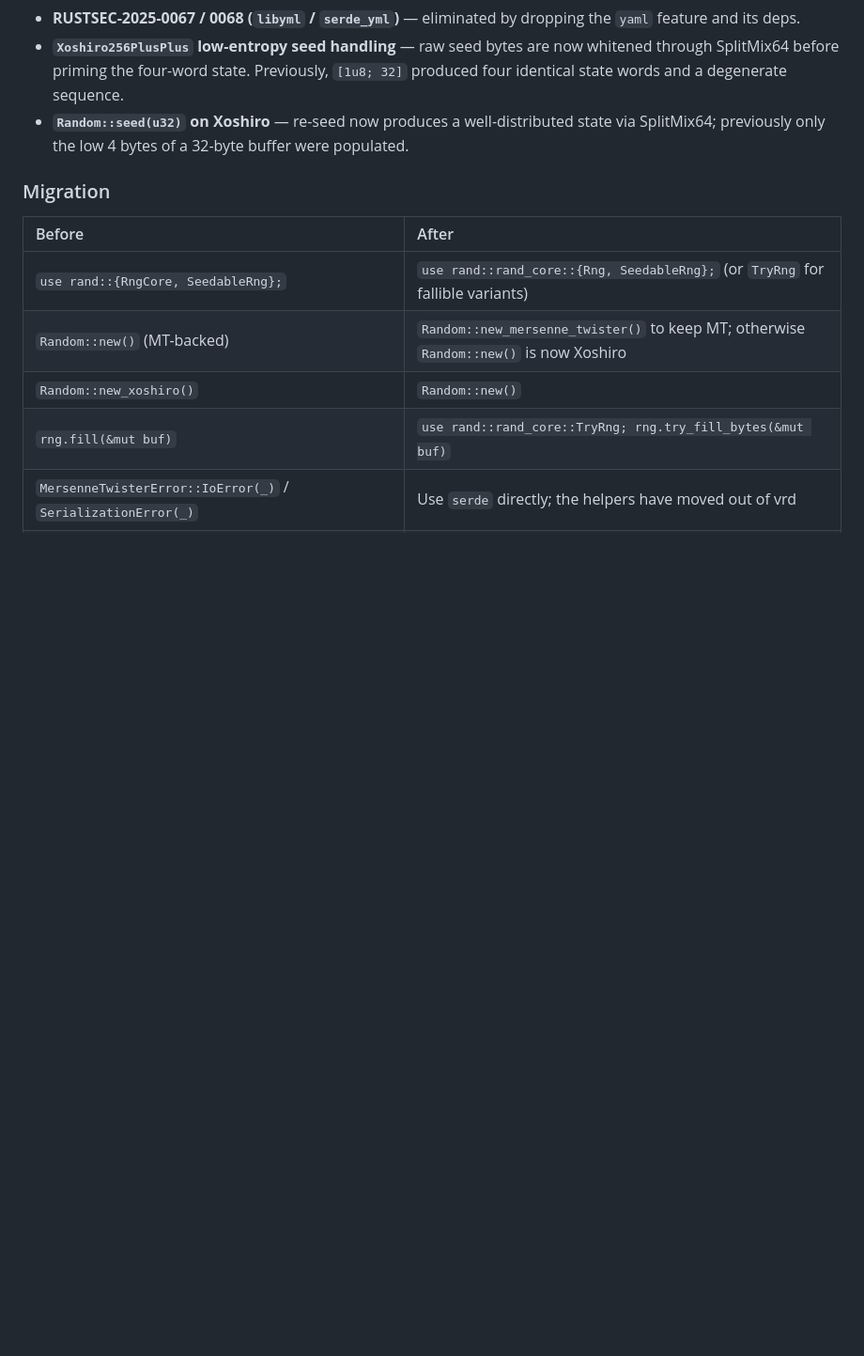
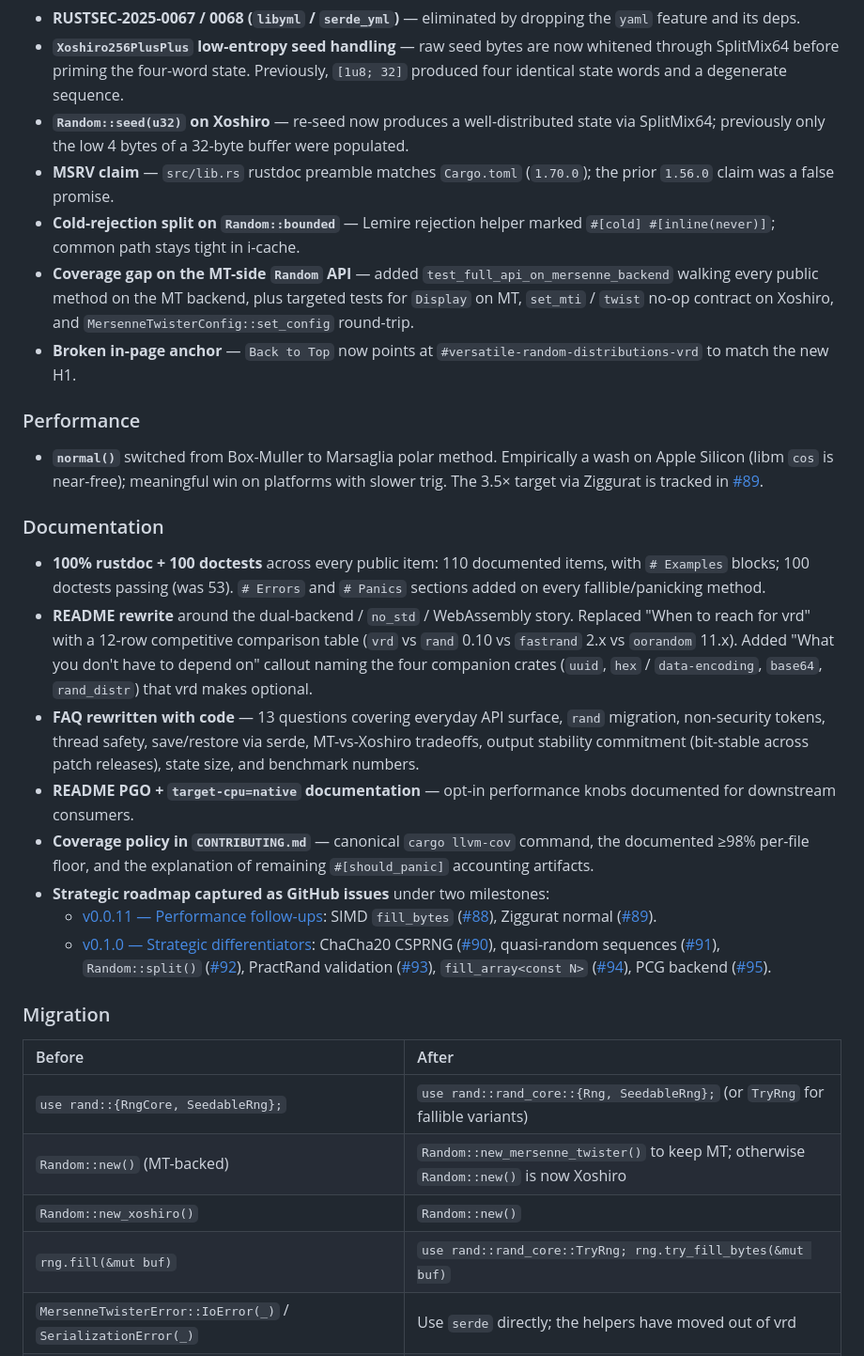
Before and after one commit to sebastienrousseau/vrd, a Markdown page: CHANGELOG.md, the part around one of its changes. Shown at 94% size. GitHub-like rendering; blank space fills up the shorter version.

```diff
--- a/CHANGELOG.md
+++ b/CHANGELOG.md
@@ -103,6 +79,25 @@ need to make a few small changes — see *Migration* below.
 - **RUSTSEC-2025-0067 / 0068 (`libyml` / `serde_yml`)** — eliminated by dropping the `yaml` feature and its deps.
 - **`Xoshiro256PlusPlus` low-entropy seed handling** — raw seed bytes are now whitened through SplitMix64 before priming the four-word state. Previously, `[1u8; 32]` produced four identical state words and a degenerate sequence.
 - **`Random::seed(u32)` on Xoshiro** — re-seed now produces a well-distributed state via SplitMix64; previously only the low 4 bytes of a 32-byte buffer were populated.
+- **MSRV claim** — `src/lib.rs` rustdoc preamble matches `Cargo.toml` (`1.70.0`); the prior `1.56.0` claim was a false promise.
+- **Cold-rejection split on `Random::bounded`** — Lemire rejection helper marked `#[cold] #[inline(never)]`; common path stays tight in i-cache.
+- **Coverage gap on the MT-side `Random` API** — added `test_full_api_on_mersenne_backend` walking every public method on the MT backend, plus targeted tests for `Display` on MT, `set_mti` / `twist` no-op contract on Xoshiro, and `MersenneTwisterConfig::set_config` round-trip.
+- **Broken in-page anchor** — `Back to Top` now points at `#versatile-random-distributions-vrd` to match the new H1.
+
+### Performance
+
+- **`normal()`** switched from Box-Muller to Marsaglia polar method. Empirically a wash on Apple Silicon (libm `cos` is near-free); meaningful win on platforms with slower trig. The 3.5× target via Ziggurat is tracked in [#89](https://github.com/sebastienrousseau/vrd/issues/89).
+
+### Documentation
+
+- **100% rustdoc + 100 doctests** across every public item: 110 documented items, with `# Examples` blocks; 100 doctests passing (was 53). `# Errors` and `# Panics` sections added on every fallible/panicking method.
+- **README rewrite** around the dual-backend / `no_std` / WebAssembly story. Replaced "When to reach for vrd" with a 12-row competitive comparison table (`vrd` vs `rand` 0.10 vs `fastrand` 2.x vs `oorandom` 11.x). Added "What you don't have to depend on" callout naming the four companion crates (`uuid`, `hex` / `data-encoding`, `base64`, `rand_distr`) that vrd makes optional.
+- **FAQ rewritten with code** — 13 questions covering everyday API surface, `rand` migration, non-security tokens, thread safety, save/restore via serde, MT-vs-Xoshiro tradeoffs, output stability commitment (bit-stable across patch releases), state size, and benchmark numbers.
+- **README PGO + `target-cpu=native` documentation** — opt-in performance knobs documented for downstream consumers.
+- **Coverage policy in `CONTRIBUTING.md`** — canonical `cargo llvm-cov` command, the documented ≥98% per-file floor, and the explanation of remaining `#[should_panic]` accounting artifacts.
+- **Strategic roadmap captured as GitHub issues** under two milestones:
+  - [v0.0.11 — Performance follow-ups](https://github.com/sebastienrousseau/vrd/milestone/1): SIMD `fill_bytes` ([#88](https://github.com/sebastienrousseau/vrd/issues/88)), Ziggurat normal ([#89](https://github.com/sebastienrousseau/vrd/issues/89)).
+  - [v0.1.0 — Strategic differentiators](https://github.com/sebastienrousseau/vrd/milestone/2): ChaCha20 CSPRNG ([#90](https://github.com/sebastienrousseau/vrd/issues/90)), quasi-random sequences ([#91](https://github.com/sebastienrousseau/vrd/issues/91)), `Random::split()` ([#92](https://github.com/sebastienrousseau/vrd/issues/92)), PractRand validation ([#93](https://github.com/sebastienrousseau/vrd/issues/93)), `fill_array<const N>` ([#94](https://github.com/sebastienrousseau/vrd/issues/94)), PCG backend ([#95](https://github.com/sebastienrousseau/vrd/issues/95)).
 
 ### Migration
 
```
Also changed, not shown: other parts of CHANGELOG.md (+34 -58 lines).
